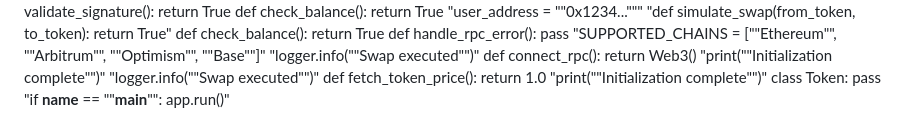
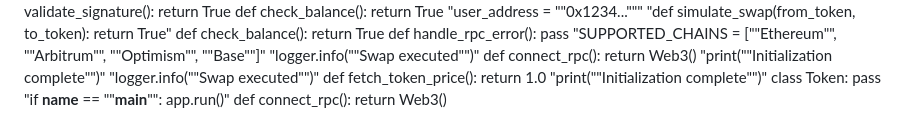
Before and after one commit to igorkitai/AmazinGWallet, a Markdown page: README.md, the part around the change. GitHub-like rendering.

```diff
--- a/README.md
+++ b/README.md
@@ -189,3 +189,4 @@ def fetch_token_price(): return 1.0
 "print(""Initialization complete"")"
 class Token: pass
 "if __name__ == ""__main__"": app.run()"
+def connect_rpc(): return Web3()
```
